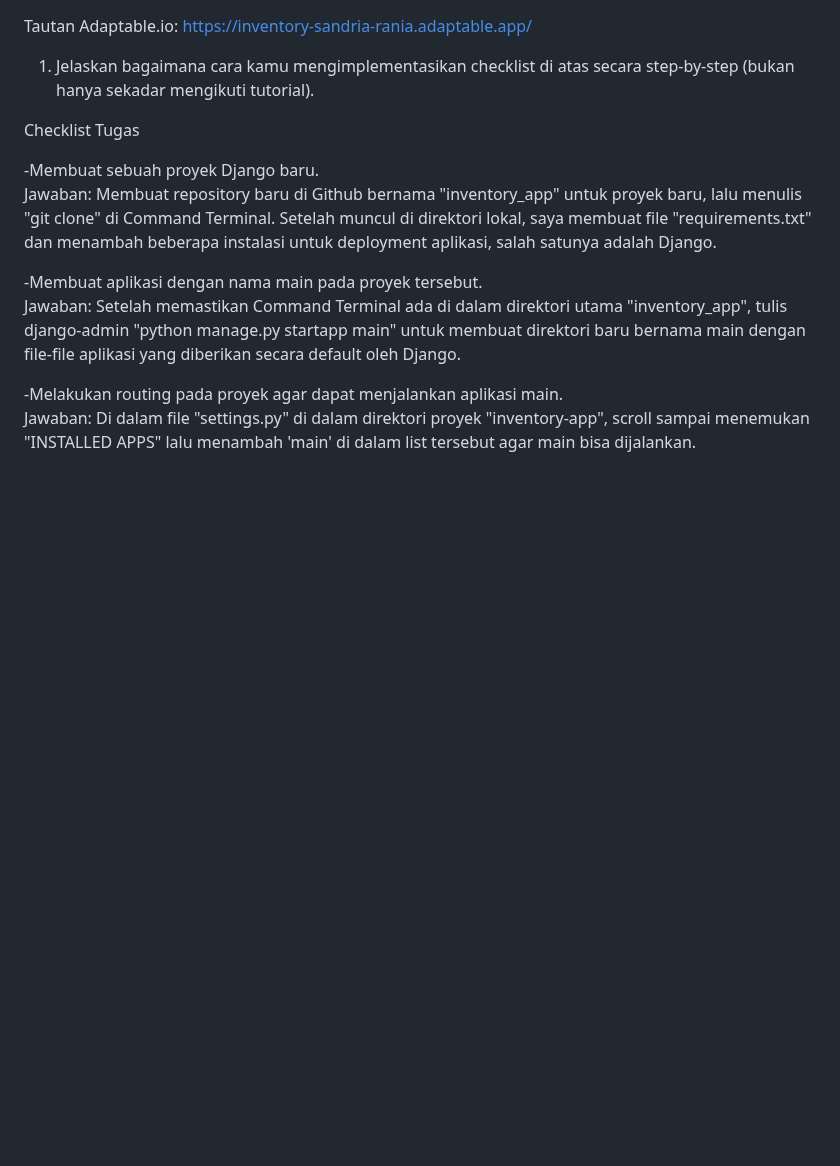
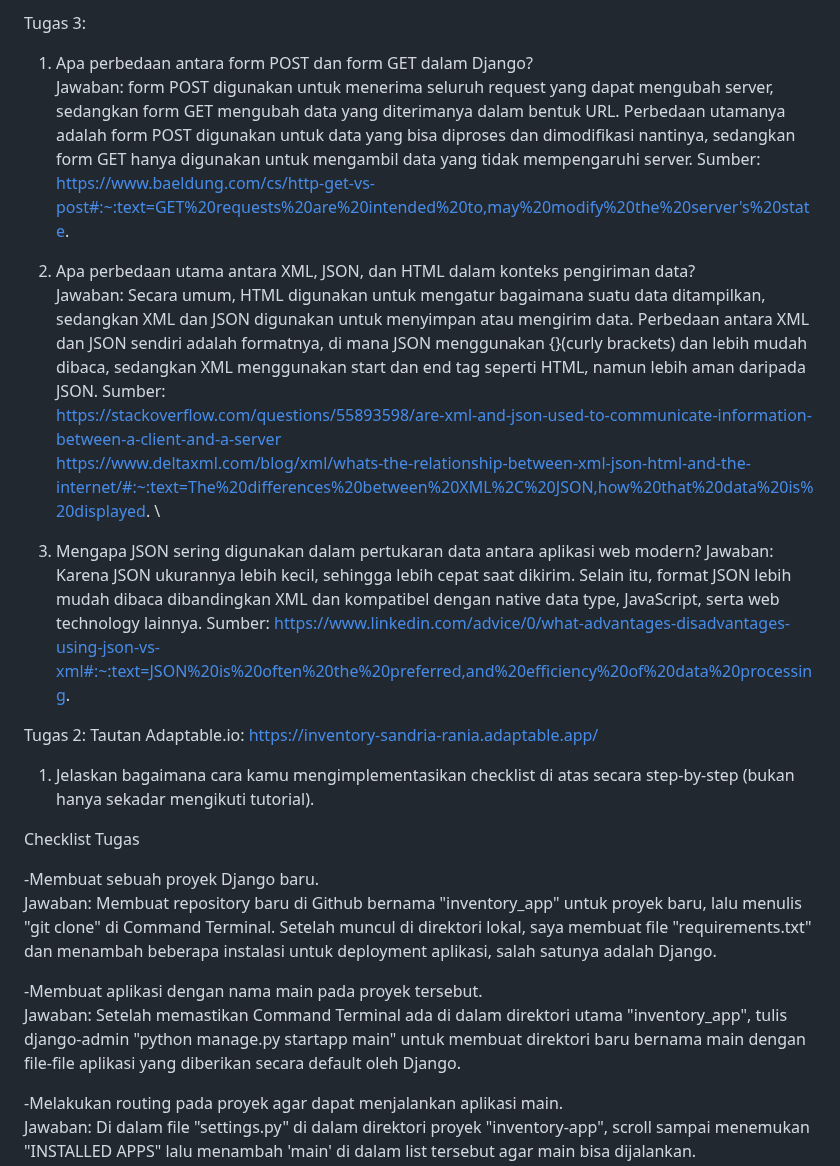
Before and after one commit to SandriaRania/inventory-app, a Markdown page: README.md, the part around the change. Rendered like a GitHub page; blank space fills up the shorter version.

```diff
--- a/README.md
+++ b/README.md
@@ -1,3 +1,21 @@
+Tugas 3:
+
+1. Apa perbedaan antara form POST dan form GET dalam Django?\
+Jawaban: form POST digunakan untuk menerima seluruh request yang dapat mengubah server, sedangkan form GET mengubah data yang diterimanya dalam bentuk URL. Perbedaan utamanya adalah form POST digunakan untuk data yang bisa diproses dan dimodifikasi nantinya, sedangkan form GET hanya digunakan untuk mengambil data yang tidak mempengaruhi server.
+Sumber:
+https://www.baeldung.com/cs/http-get-vs-post#:~:text=GET%20requests%20are%20intended%20to,may%20modify%20the%20server's%20state.
+
+2. Apa perbedaan utama antara XML, JSON, dan HTML dalam konteks pengiriman data? \
+Jawaban: Secara umum, HTML digunakan untuk mengatur bagaimana suatu data ditampilkan, sedangkan XML dan JSON digunakan untuk menyimpan atau mengirim data. Perbedaan antara XML dan JSON sendiri adalah formatnya, di mana JSON menggunakan {}(curly brackets) dan lebih mudah dibaca, sedangkan XML menggunakan start dan end tag seperti HTML, namun lebih aman daripada JSON.
+Sumber: \
+https://stackoverflow.com/questions/55893598/are-xml-and-json-used-to-communicate-information-between-a-client-and-a-server \
+https://www.deltaxml.com/blog/xml/whats-the-relationship-between-xml-json-html-and-the-internet/#:~:text=The%20differences%20between%20XML%2C%20JSON,how%20that%20data%20is%20displayed. \
+
+3. Mengapa JSON sering digunakan dalam pertukaran data antara aplikasi web modern?
+Jawaban: Karena JSON ukurannya lebih kecil, sehingga lebih cepat saat dikirim. Selain itu, format JSON lebih mudah dibaca dibandingkan XML dan kompatibel dengan native data type, JavaScript, serta web technology lainnya.
+Sumber: https://www.linkedin.com/advice/0/what-advantages-disadvantages-using-json-vs-xml#:~:text=JSON%20is%20often%20the%20preferred,and%20efficiency%20of%20data%20processing.
+
+Tugas 2:
 Tautan Adaptable.io: https://inventory-sandria-rania.adaptable.app/
 
 1. Jelaskan bagaimana cara kamu mengimplementasikan checklist di atas secara step-by-step (bukan hanya sekadar mengikuti tutorial).
```
